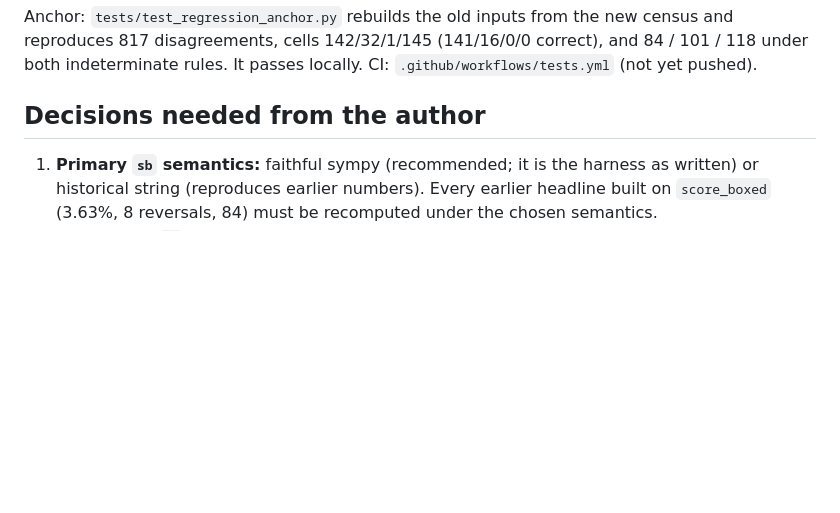
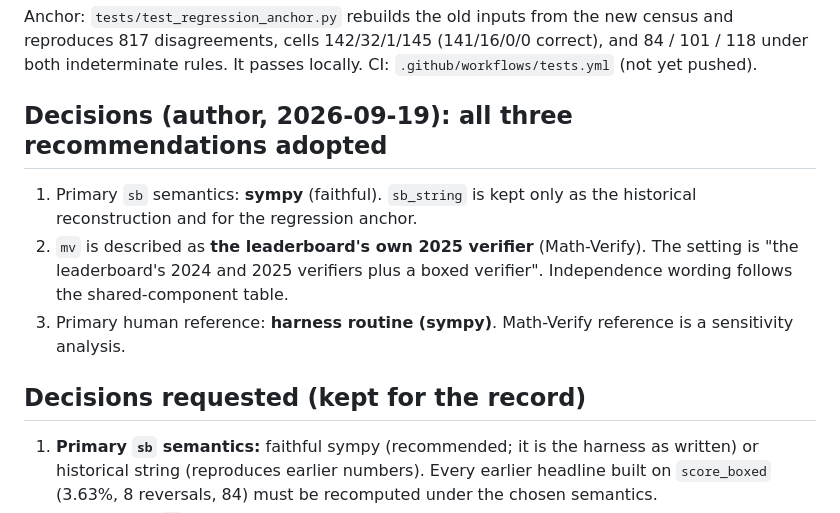
Before and after one commit to Rajveer-code/flipbudget, a Markdown page: G1_VERIFIERS.md, the part around the change. Rendered like a GitHub page; blank space fills up the shorter version.

Commit message:
docs: record G1 decisions (sympy primary, mv as leaderboard 2025 verifier)

```diff
--- a/G1_VERIFIERS.md
+++ b/G1_VERIFIERS.md
@@ -102,7 +102,17 @@ reproduces 817 disagreements, cells 142/32/1/145 (141/16/0/0 correct), and
 84 / 101 / 118 under both indeterminate rules. It passes locally. CI:
 `.github/workflows/tests.yml` (not yet pushed).
 
-## Decisions needed from the author
+## Decisions (author, 2026-09-19): all three recommendations adopted
+
+1. Primary `sb` semantics: **sympy** (faithful). `sb_string` is kept only as the
+   historical reconstruction and for the regression anchor.
+2. `mv` is described as **the leaderboard's own 2025 verifier** (Math-Verify). The setting
+   is "the leaderboard's 2024 and 2025 verifiers plus a boxed verifier". Independence
+   wording follows the shared-component table.
+3. Primary human reference: **harness routine (sympy)**. Math-Verify reference is a
+   sensitivity analysis.
+
+## Decisions requested (kept for the record)
 
 1. **Primary `sb` semantics:** faithful sympy (recommended; it is the harness as written)
    or historical string (reproduces earlier numbers). Every earlier headline built on
```
